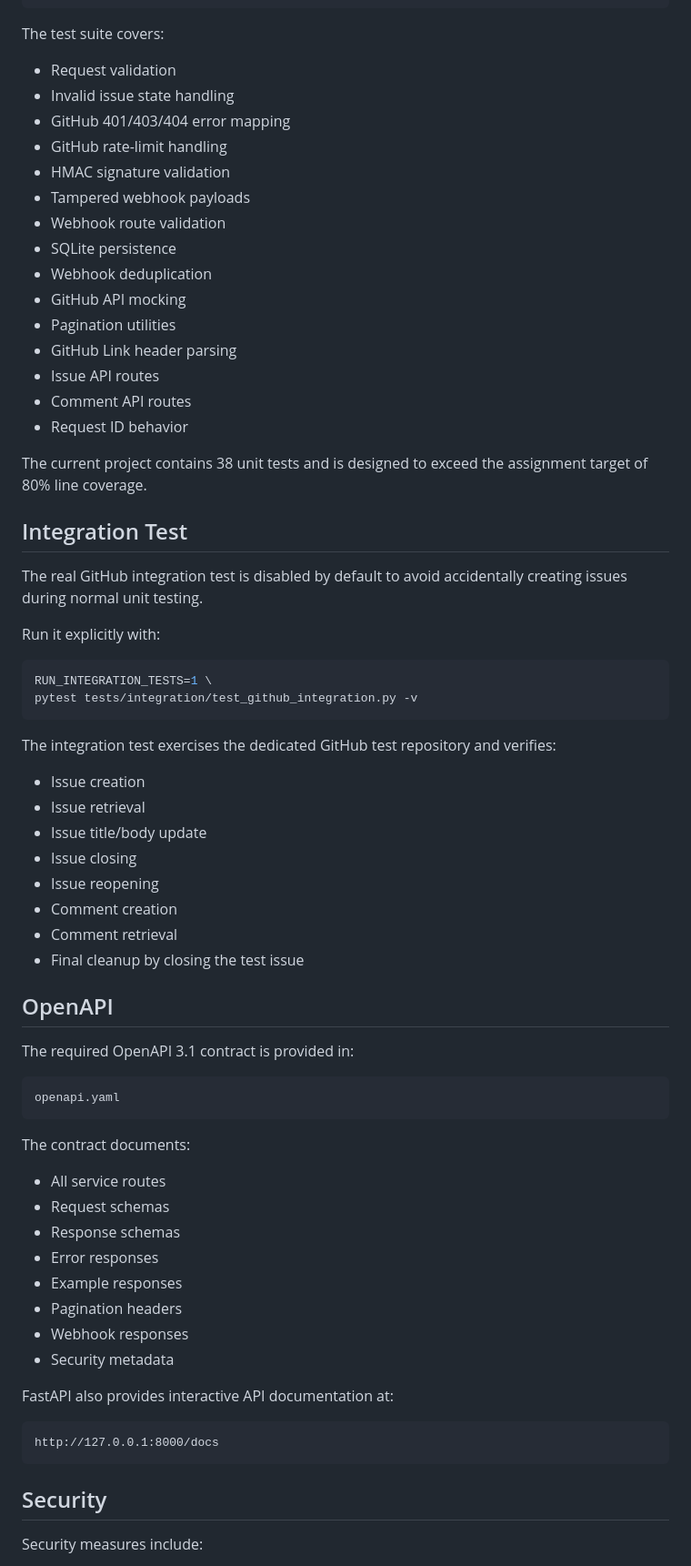
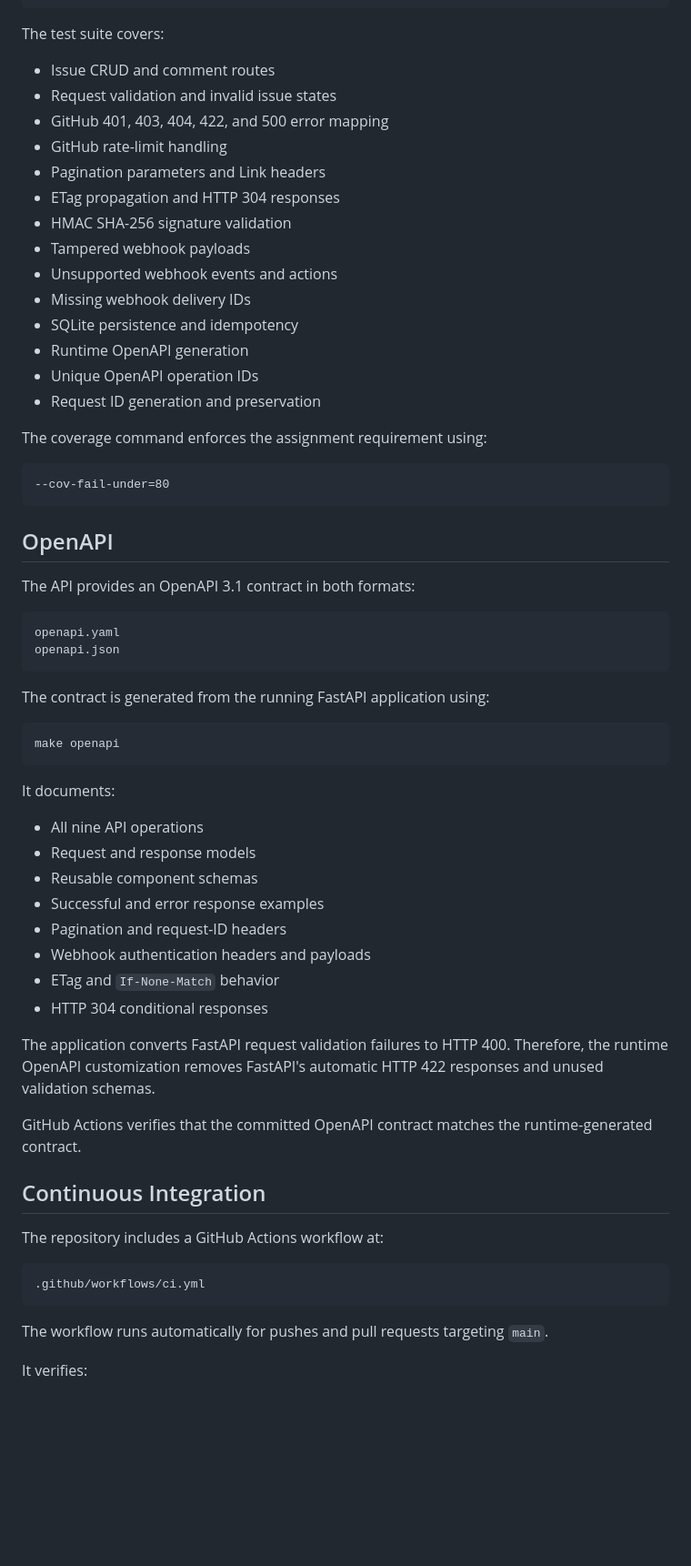
Before and after one commit to ChanghyunKim-sjsu/CMPE-272-Enterprise-Software-Platforms, a Markdown page: Assignment 2/README.md, the part around one of its changes. Shown at 91% size. GitHub-like rendering; blank space fills up the shorter version.

````diff
--- a/Assignment 2/README.md
+++ b/Assignment 2/README.md
@@ -490,72 +179,66 @@ pytest tests/unit --cov=app --cov-report=term-missing
 
 The test suite covers:
 
-- Request validation
-- Invalid issue state handling
-- GitHub 401/403/404 error mapping
+- Issue CRUD and comment routes
+- Request validation and invalid issue states
+- GitHub 401, 403, 404, 422, and 500 error mapping
 - GitHub rate-limit handling
-- HMAC signature validation
+- Pagination parameters and Link headers
+- ETag propagation and HTTP 304 responses
+- HMAC SHA-256 signature validation
 - Tampered webhook payloads
-- Webhook route validation
-- SQLite persistence
-- Webhook deduplication
-- GitHub API mocking
-- Pagination utilities
-- GitHub Link header parsing
-- Issue API routes
-- Comment API routes
-- Request ID behavior
+- Unsupported webhook events and actions
+- Missing webhook delivery IDs
+- SQLite persistence and idempotency
+- Runtime OpenAPI generation
+- Unique OpenAPI operation IDs
+- Request ID generation and preservation
 
-The current project contains 38 unit tests and is designed to exceed the assignment target of 80% line coverage.
+The coverage command enforces the assignment requirement using:
 
-## Integration Test
-
-The real GitHub integration test is disabled by default to avoid accidentally creating issues during normal unit testing.
-
-Run it explicitly with:
-
-```bash
-RUN_INTEGRATION_TESTS=1 \
-pytest tests/integration/test_github_integration.py -v
+```text
+--cov-fail-under=80
 ```
-
-The integration test exercises the dedicated GitHub test repository and verifies:
-
-- Issue creation
-- Issue retrieval
-- Issue title/body update
-- Issue closing
-- Issue reopening
-- Comment creation
-- Comment retrieval
-- Final cleanup by closing the test issue
 
 ## OpenAPI
 
-The required OpenAPI 3.1 contract is provided in:
+The API provides an OpenAPI 3.1 contract in both formats:
 
 ```text
 openapi.yaml
+openapi.json
 ```
 
-The contract documents:
+The contract is generated from the running FastAPI application using:
 
-- All service routes
-- Request schemas
-- Response schemas
-- Error responses
-- Example responses
-- Pagination headers
-- Webhook responses
-- Security metadata
+```bash
+make openapi
+```
 
-FastAPI also provides interactive API documentation at:
+It documents:
+
+- All nine API operations
+- Request and response models
+- Reusable component schemas
+- Successful and error response examples
+- Pagination and request-ID headers
+- Webhook authentication headers and payloads
+- ETag and `If-None-Match` behavior
+- HTTP 304 conditional responses
+
+The application converts FastAPI request validation failures to HTTP 400. Therefore, the runtime OpenAPI customization removes FastAPI's automatic HTTP 422 responses and unused validation schemas.
+
+GitHub Actions verifies that the committed OpenAPI contract matches the runtime-generated contract.
+
+## Continuous Integration
+
+The repository includes a GitHub Actions workflow at:
 
 ```text
-http://127.0.0.1:8000/docs
+.github/workflows/ci.yml
 ```
 
-## Security
+The workflow runs automatically for pushes and pull requests targeting `main`.
 
-Security measures include:
+It verifies:
 
````
Also changed, not shown: other parts of Assignment 2/README.md (+107 -433 lines).
